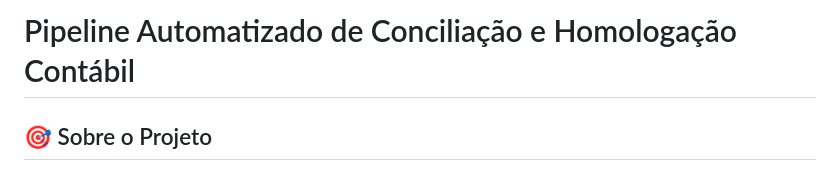
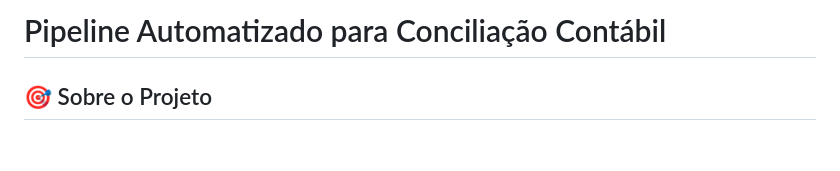
Before and after one commit to estelaoliveiradev/dataops-validator-test, a Markdown page: README.md, the part around the change. Drawn GitHub-style; blank space fills up the shorter version.

Commit message:
Revise project title in README.md
Updated project title for clarity.

```diff
--- a/README.md
+++ b/README.md
@@ -1,4 +1,4 @@
-# Pipeline Automatizado de Conciliação e Homologação Contábil
+# Pipeline Automatizado para Conciliação Contábil
 
 ## 🎯 Sobre o Projeto
 
```
